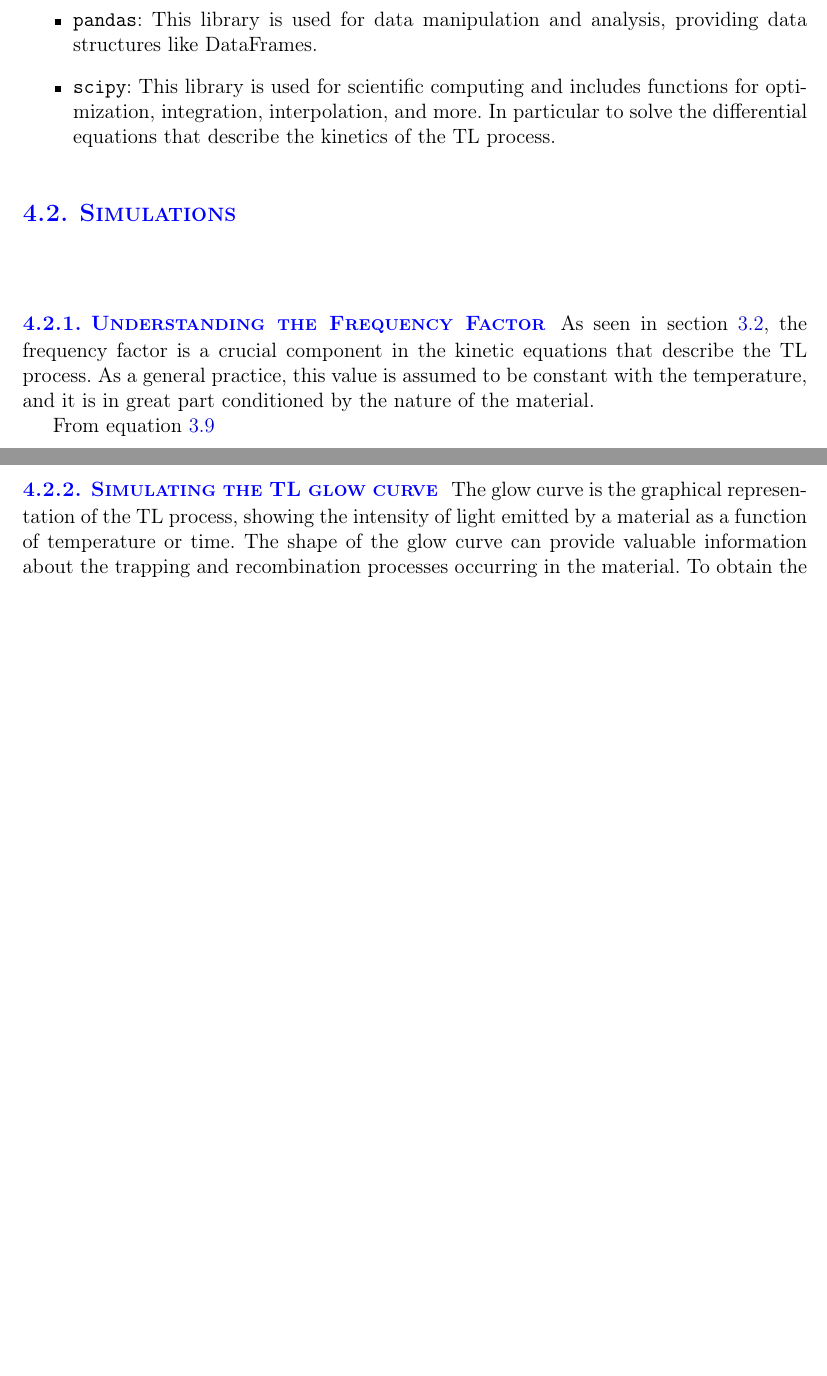
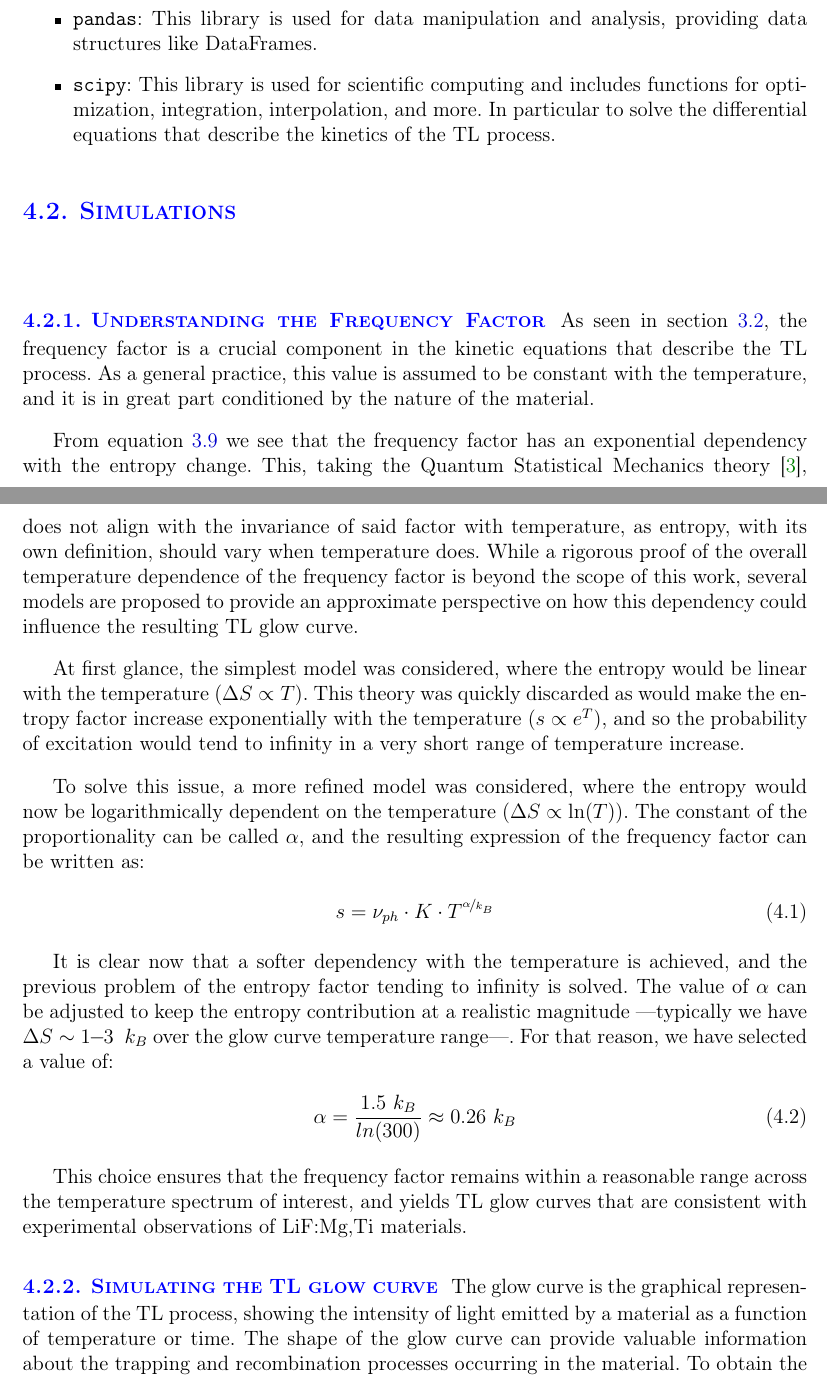
Before and after one commit to marrrrrrta/TFG_MartadelaRosa, a LaTeX document (LaTeX/plantilla_TFG_CienciasUCO_2022_utf8.tex, which reads LaTeX/capitulo4.tex, LaTeX/estilo_TFG_CienciasUCO_2022_utf8.sty): two parts of pages 16 and 17 of 22 before the commit and two parts of pages 15 and 16 of 22 after it, joined at a grey line, cut so that both start at the same text, the shorter picture padded with empty space. Compiled offline with pdfLaTeX.

Commit message:
(CODE): Meeting fixes. Correction of energy values. (LATEX): Chapter 3 and 4

```diff
--- a/LaTeX/capitulo4.tex
+++ b/LaTeX/capitulo4.tex
@@ -23,7 +23,33 @@ The libraries used for the simulations are:
 
 As seen in section \ref{sec:factorfrecuencia}, the frequency factor is a crucial component in the kinetic equations that describe the TL process. As a general practice, this value is assumed to be constant with the temperature, and it is in great part conditioned by the nature of the material.
 
-From equation \ref{eq:freqfactor}
+\vspace{10pt}
+
+From equation \ref{eq:freqfactor} we see that the frequency factor has an exponential dependency with the entropy change. This, taking the Quantum Statistical Mechanics theory \cite{brey}, does not align with the invariance of said factor with temperature, as entropy, with its own definition, should vary when temperature does. While a rigorous proof of the overall temperature dependence of the frequency factor is beyond the scope of this work, several models are proposed to provide an approximate perspective on how this dependency could influence the resulting TL glow curve.
+
+\vspace{10pt}
+
+At first glance, the simplest model was considered, where the entropy would be linear with the temperature ($\Delta S \propto T$). This theory was quickly discarded as would make the entropy factor increase exponentially with the temperature ($s \propto e^T$), and so the probability of excitation would tend to infinity in a very short range of temperature increase.
+
+\vspace{10pt}
+
+To solve this issue, a more refined model was considered, where the entropy would now be logarithmically dependent on the temperature ($\Delta S \propto \ln(T)$). The constant of the proportionality can be called $\alpha$, and the resulting expression of the frequency factor can be written as:
+
+\begin{equation}\label{eq:freqfactor_lnT}
+    s = \nu_{ph} \cdot K \cdot T^{\nicefrac{\alpha}{k_B}}
+\end{equation}
+
+\vspace{10pt}
+
+It is clear now that a softer dependency with the temperature is achieved, and the previous problem of the entropy factor tending to infinity is solved. The value of $\alpha$ can be adjusted to keep the entropy contribution at a realistic magnitude ---typically we have $\Delta S \sim  1\!-\!3 ~~k_B$ over the glow curve temperature range---. For that reason, we have selected a value of:
+
+\begin{equation}
+    \alpha = \frac{1.5 ~k_B}{ln(300)} \approx 0.26 ~k_B
+\end{equation}
+
+\vspace{10pt}
+
+This choice ensures that the frequency factor remains within a reasonable range across the temperature spectrum of interest, and yields TL glow curves that are consistent with experimental observations of LiF:Mg,Ti materials.
 
 
 \subsection{Simulating the TL glow curve} \label{sec:simulacioncurva}
--- a/LaTeX/estilo_TFG_CienciasUCO_2022_utf8.sty
+++ b/LaTeX/estilo_TFG_CienciasUCO_2022_utf8.sty
@@ -39,6 +39,8 @@
 \definecolor{customblue}{RGB}{81,167,228}
 \definecolor{customgreen}{RGB}{117,167,88}
 \usepackage{enumitem}
+\usepackage{comment}
+\usepackage{units}
 
 
 % Para matemáticas
```
Also changed, not shown: LaTeX/bibliografia.tex (+7 -0 lines), LaTeX/capitulo3.tex (+12 -2 lines), LaTeX/plantilla_TFG_CienciasUCO_2022_utf8.pdf, Results/HEATING.png (added), Results/IRRADIATION.png (added), Results/RELAXATION.png (added), LaTeX/capitulo4.tex (2 more changed lines), 17 other files.
